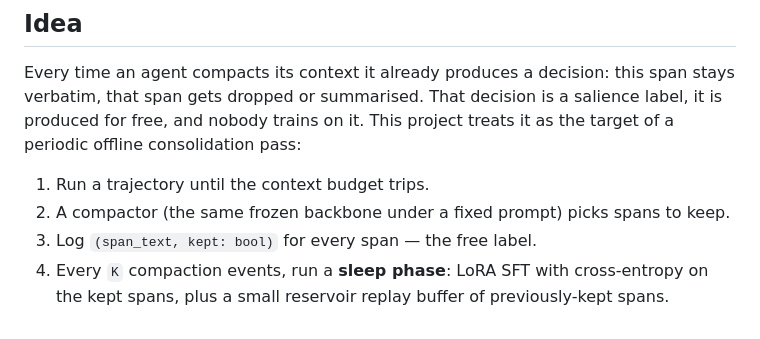
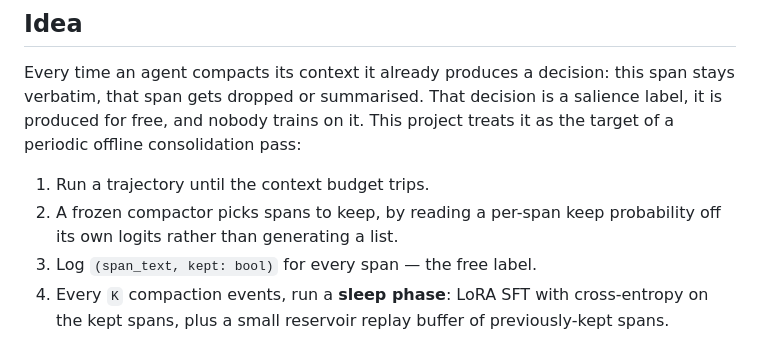
Before and after one commit to rajul-kk/context-to-weights, a Markdown page: README.md, the part around one of its changes. Rendered like a GitHub page.

Commit message:
Fix a mangled README code block and describe the compactor as reading logits.

```diff
--- a/README.md
+++ b/README.md
@@ -29,7 +29,8 @@ produced for free, and nobody trains on it. This project treats it as the target
 periodic offline consolidation pass:
 
 1. Run a trajectory until the context budget trips.
-2. A compactor (the same frozen backbone under a fixed prompt) picks spans to keep.
+2. A frozen compactor picks spans to keep, by reading a per-span keep probability off its
+   own logits rather than generating a list.
 3. Log `(span_text, kept: bool)` for every span — the free label.
 4. Every `K` compaction events, run a **sleep phase**: LoRA SFT with cross-entropy on the
    kept spans, plus a small reservoir replay buffer of previously-kept spans.
```
Also changed, not shown: other parts of README.md (+3 -1 lines).
